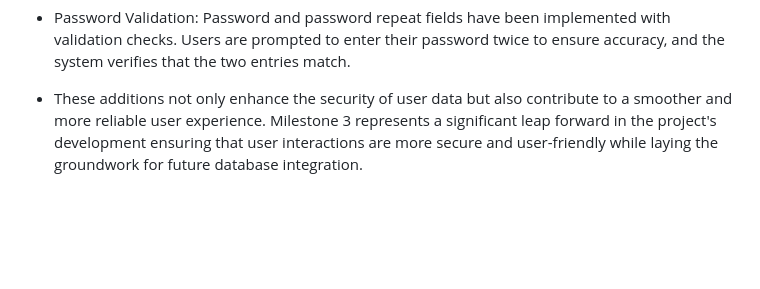
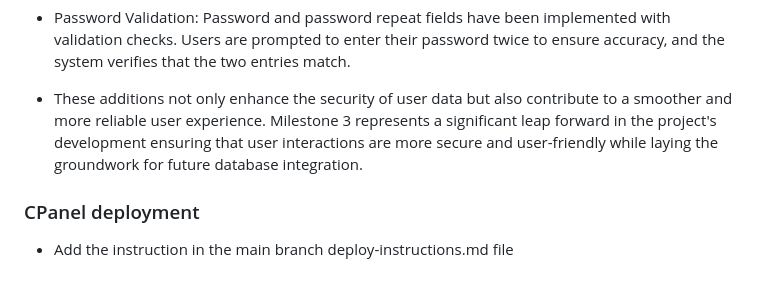
Before and after one commit to Aranarora/DGL123-Project-Aran-Arora, a Markdown page: README.md, the part around the change. GitHub-like rendering; blank space fills up the shorter version.

Commit message:
Add the information about the changes in readme file

```diff
--- a/README.md
+++ b/README.md
@@ -46,3 +46,7 @@
 - Password Validation: Password and password repeat fields have been implemented with validation checks. Users are prompted to enter their password twice to ensure accuracy, and the system verifies that the two entries match.
 
 - These additions not only enhance the security of user data but also contribute to a smoother and more reliable user experience. Milestone 3 represents a significant leap forward in the project's development ensuring that user interactions are more secure and user-friendly while laying the groundwork for future database integration.
+
+
+### CPanel deployment
+- Add the instruction in the main branch deploy-instructions.md file
```
